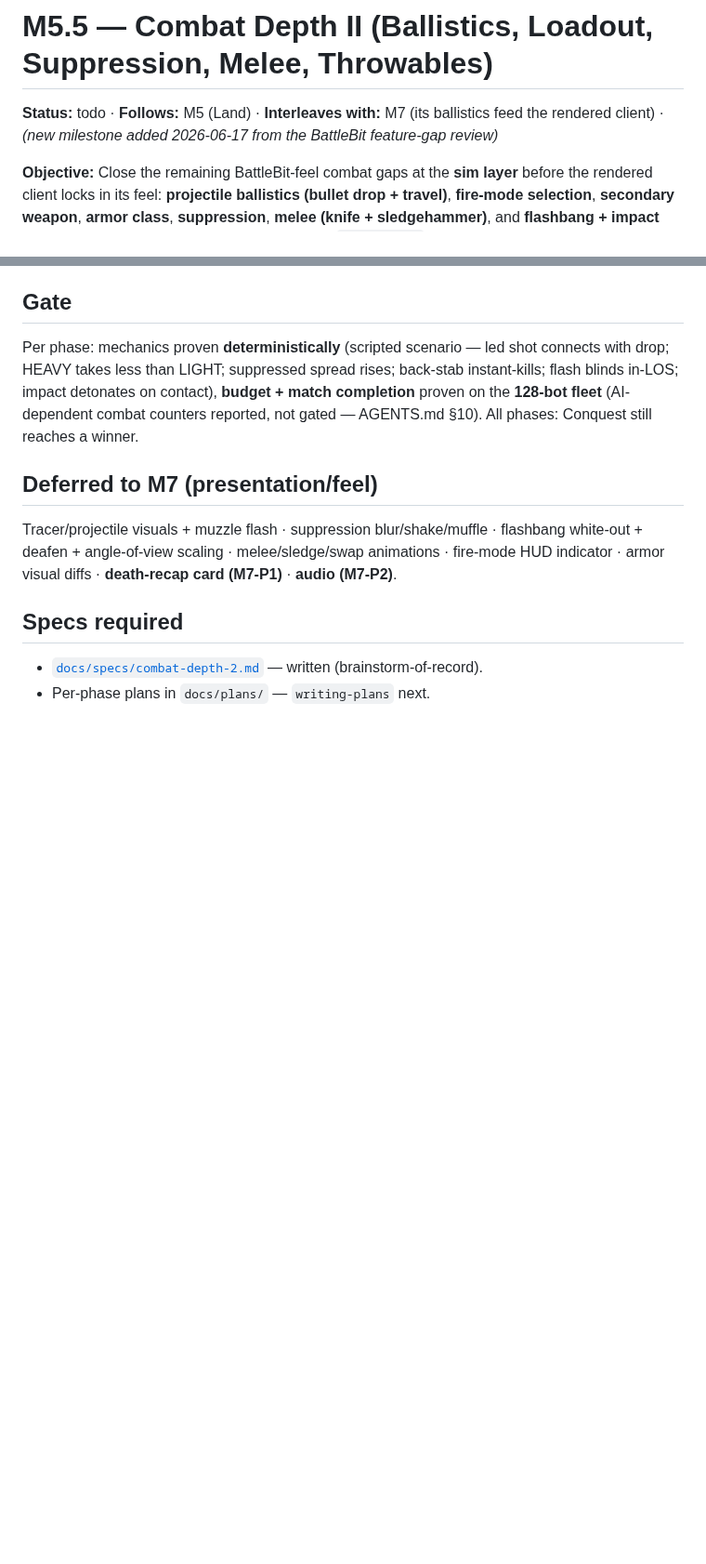
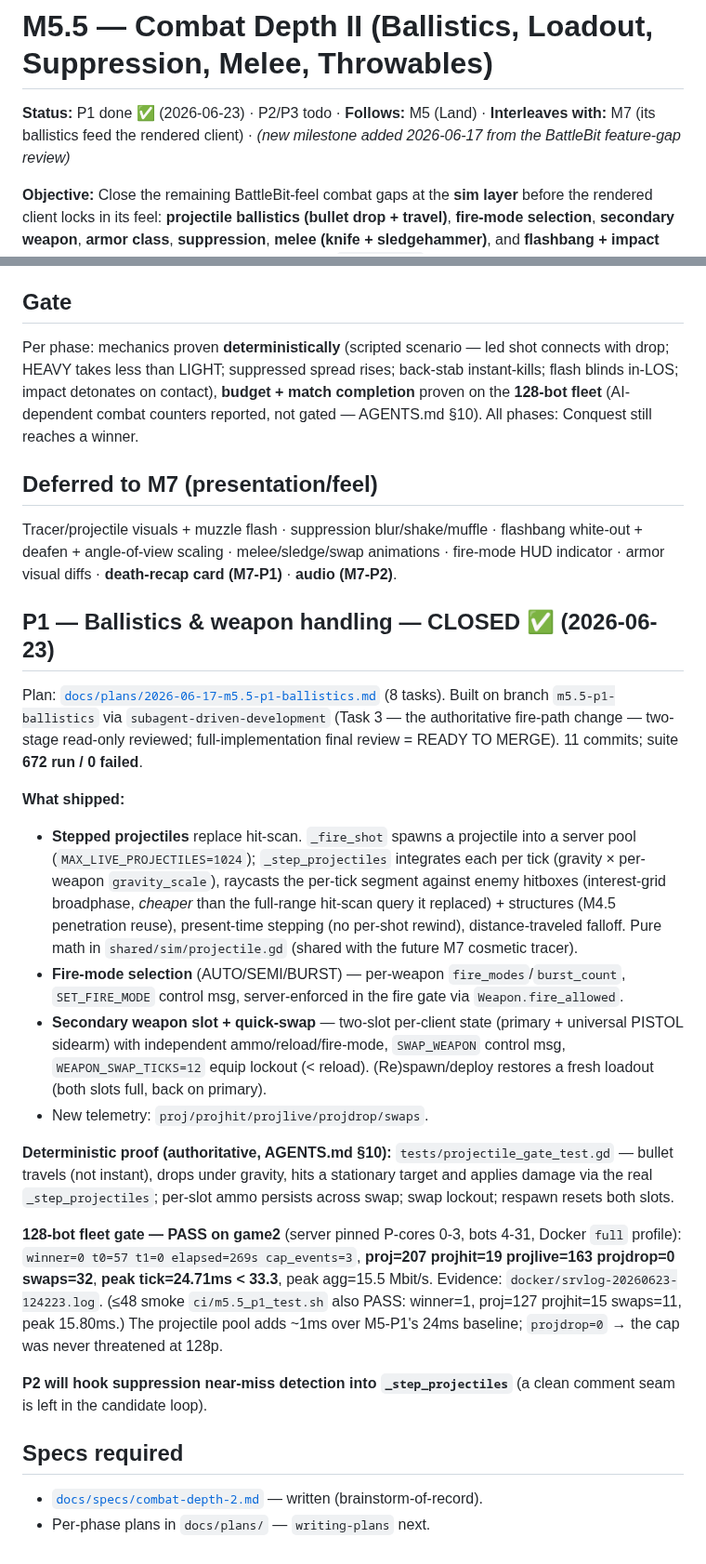
Before and after one commit to Rollese/blockfire, a Markdown page: docs/milestones/M5.5-combat-depth-2.md, 2 parts joined by grey strips. Shown at 93% size. Rendered like a GitHub page; blank space fills up the shorter version.

Commit message:
docs(M5.5): P1 ballistics CLOSED — fleet gate PASS evidence in milestone + TASKS
Co-Authored-By: Claude Opus 4.8 <noreply@anthropic.com>

```diff
--- a/docs/milestones/M5.5-combat-depth-2.md
+++ b/docs/milestones/M5.5-combat-depth-2.md
@@ -1,6 +1,6 @@
 # M5.5 — Combat Depth II (Ballistics, Loadout, Suppression, Melee, Throwables)
 
-**Status:** todo · **Follows:** M5 (Land) · **Interleaves with:** M7 (its ballistics feed the rendered client) · *(new milestone added 2026-06-17 from the BattleBit feature-gap review)*
+**Status:** P1 done ✅ (2026-06-23) · P2/P3 todo · **Follows:** M5 (Land) · **Interleaves with:** M7 (its ballistics feed the rendered client) · *(new milestone added 2026-06-17 from the BattleBit feature-gap review)*
 
 **Objective:** Close the remaining BattleBit-feel combat gaps at the **sim layer** before the rendered client locks in its feel: **projectile ballistics (bullet drop + travel)**, **fire-mode selection**, **secondary weapon**, **armor class**, **suppression**, **melee (knife + sledgehammer)**, and **flashbang + impact grenades**. Server-authoritative, shared rules in `shared/sim/`, bot-gated + deterministically proven (the M4.5 mould). VFX/feel deferred to M7.
 
@@ -43,6 +43,22 @@ Per phase: mechanics proven **deterministically** (scripted scenario — led sho
 
 Tracer/projectile visuals + muzzle flash · suppression blur/shake/muffle · flashbang white-out + deafen + angle-of-view scaling · melee/sledge/swap animations · fire-mode HUD indicator · armor visual diffs · **death-recap card (M7-P1)** · **audio (M7-P2)**.
 
+## P1 — Ballistics & weapon handling — CLOSED ✅ (2026-06-23)
+
+Plan: [`docs/plans/2026-06-17-m5.5-p1-ballistics.md`](../plans/2026-06-17-m5.5-p1-ballistics.md) (8 tasks). Built on branch `m5.5-p1-ballistics` via `subagent-driven-development` (Task 3 — the authoritative fire-path change — two-stage read-only reviewed; full-implementation final review = READY TO MERGE). 11 commits; suite **672 run / 0 failed**.
+
+**What shipped:**
+- **Stepped projectiles** replace hit-scan. `_fire_shot` spawns a projectile into a server pool (`MAX_LIVE_PROJECTILES=1024`); `_step_projectiles` integrates each per tick (gravity × per-weapon `gravity_scale`), raycasts the per-tick segment against enemy hitboxes (interest-grid broadphase, *cheaper* than the full-range hit-scan query it replaced) + structures (M4.5 penetration reuse), present-time stepping (no per-shot rewind), distance-traveled falloff. Pure math in `shared/sim/projectile.gd` (shared with the future M7 cosmetic tracer).
+- **Fire-mode selection** (AUTO/SEMI/BURST) — per-weapon `fire_modes`/`burst_count`, `SET_FIRE_MODE` control msg, server-enforced in the fire gate via `Weapon.fire_allowed`.
+- **Secondary weapon slot + quick-swap** — two-slot per-client state (primary + universal PISTOL sidearm) with independent ammo/reload/fire-mode, `SWAP_WEAPON` control msg, `WEAPON_SWAP_TICKS=12` equip lockout (< reload). (Re)spawn/deploy restores a fresh loadout (both slots full, back on primary).
+- New telemetry: `proj/projhit/projlive/projdrop/swaps`.
+
+**Deterministic proof (authoritative, AGENTS.md §10):** `tests/projectile_gate_test.gd` — bullet travels (not instant), drops under gravity, hits a stationary target and applies damage via the real `_step_projectiles`; per-slot ammo persists across swap; swap lockout; respawn resets both slots.
+
+**128-bot fleet gate — PASS on game2** (server pinned P-cores 0-3, bots 4-31, Docker `full` profile): `winner=0 t0=57 t1=0 elapsed=269s cap_events=3`, **proj=207 projhit=19 projlive=163 projdrop=0 swaps=32**, **peak tick=24.71ms < 33.3**, peak agg=15.5 Mbit/s. Evidence: `docker/srvlog-20260623-124223.log`. (≤48 smoke `ci/m5.5_p1_test.sh` also PASS: winner=1, proj=127 projhit=15 swaps=11, peak 15.80ms.) The projectile pool adds ~1ms over M5-P1's 24ms baseline; `projdrop=0` → the cap was never threatened at 128p.
+
+**P2 will hook suppression near-miss detection into `_step_projectiles`** (a clean comment seam is left in the candidate loop).
+
 ## Specs required
 
 - [`docs/specs/combat-depth-2.md`](../specs/combat-depth-2.md) — written (brainstorm-of-record).
```
Also changed, not shown: other parts of docs/milestones/M5.5-combat-depth-2.md (+1 -1 lines), docs/TASKS.md (+4 -3 lines).
